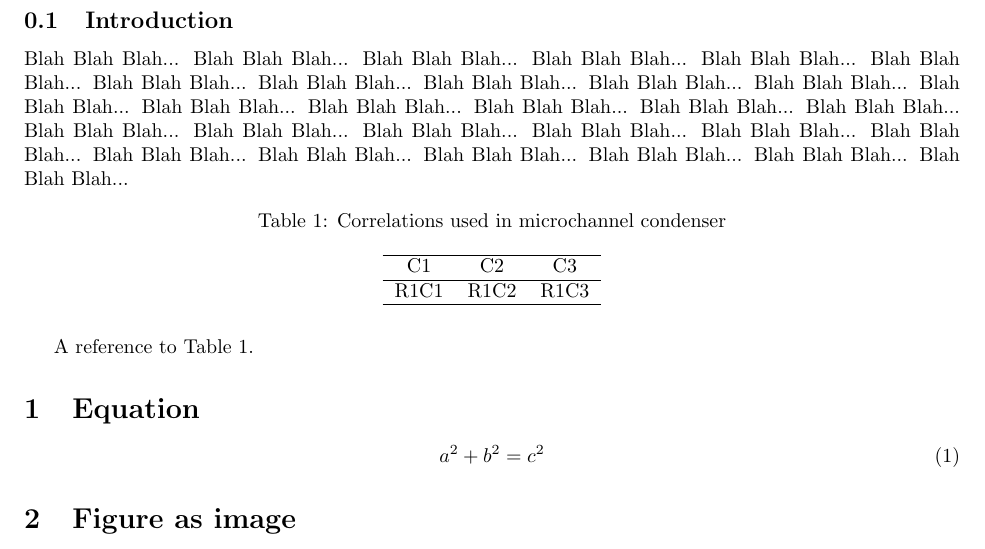
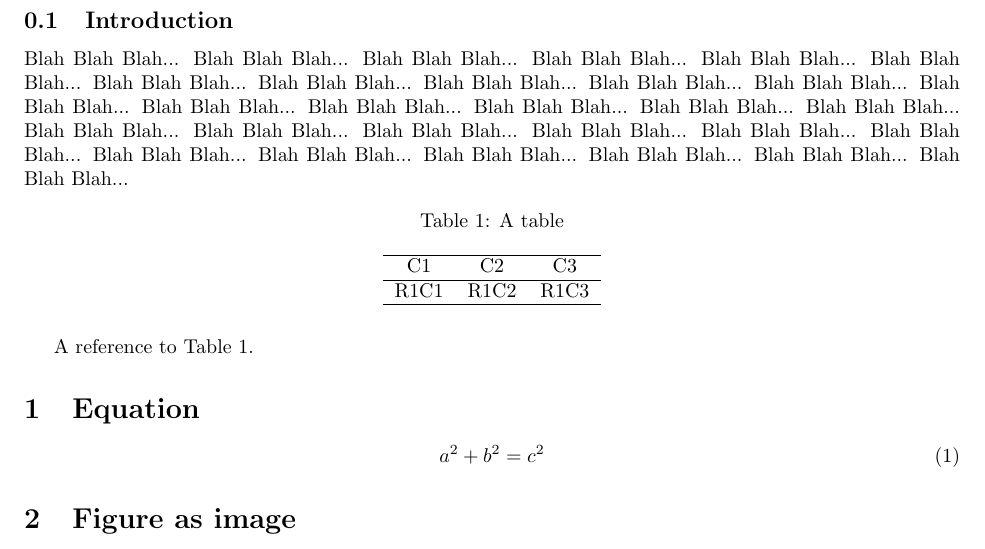
Before and after one commit to ibell/oolatex-example, a LaTeX document (test.tex): part of page 1 of 2, cut so that both start at the same text. Compiled offline with pdfLaTeX; TikZ figures are drawn from their code, not taken from saved files.

Commit message:
Table caption

```diff
--- a/test.tex
+++ b/test.tex
@@ -44,7 +44,7 @@
 Blah Blah Blah... Blah Blah Blah... Blah Blah Blah... Blah Blah Blah... Blah Blah Blah... Blah Blah Blah... Blah Blah Blah... Blah Blah Blah... Blah Blah Blah... Blah Blah Blah... Blah Blah Blah... Blah Blah Blah... Blah Blah Blah... Blah Blah Blah... Blah Blah Blah... Blah Blah Blah... Blah Blah Blah... Blah Blah Blah... Blah Blah Blah... Blah Blah Blah... Blah Blah Blah... Blah Blah Blah... Blah Blah Blah... Blah Blah Blah... Blah Blah Blah... Blah Blah Blah... Blah Blah Blah... Blah Blah Blah... Blah Blah Blah...
 
 \begin{table}[H]
-\caption{Correlations used in microchannel condenser\label{tab:TheTable}}
+\caption{A table\label{tab:TheTable}}
 \centering
 \begin{tabular}{ccc}
 \hline
```
